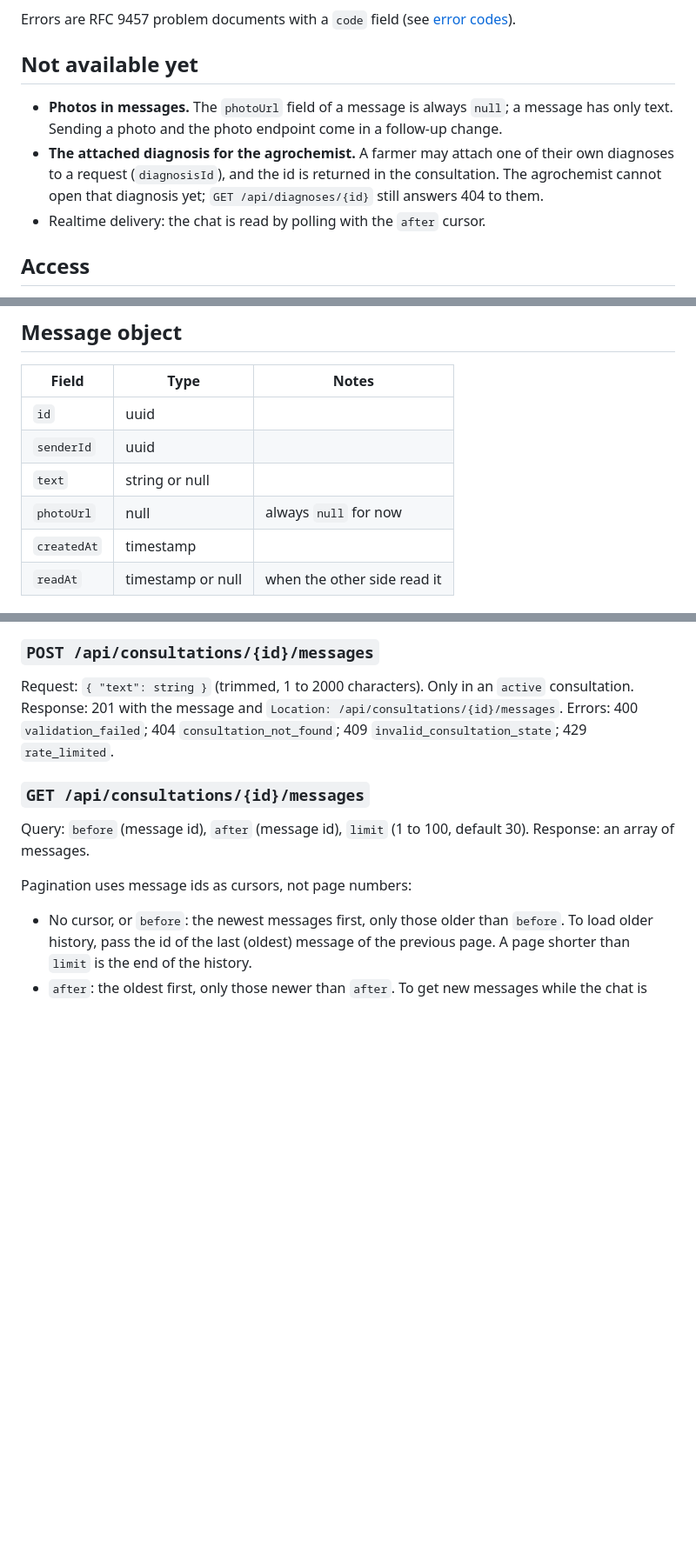
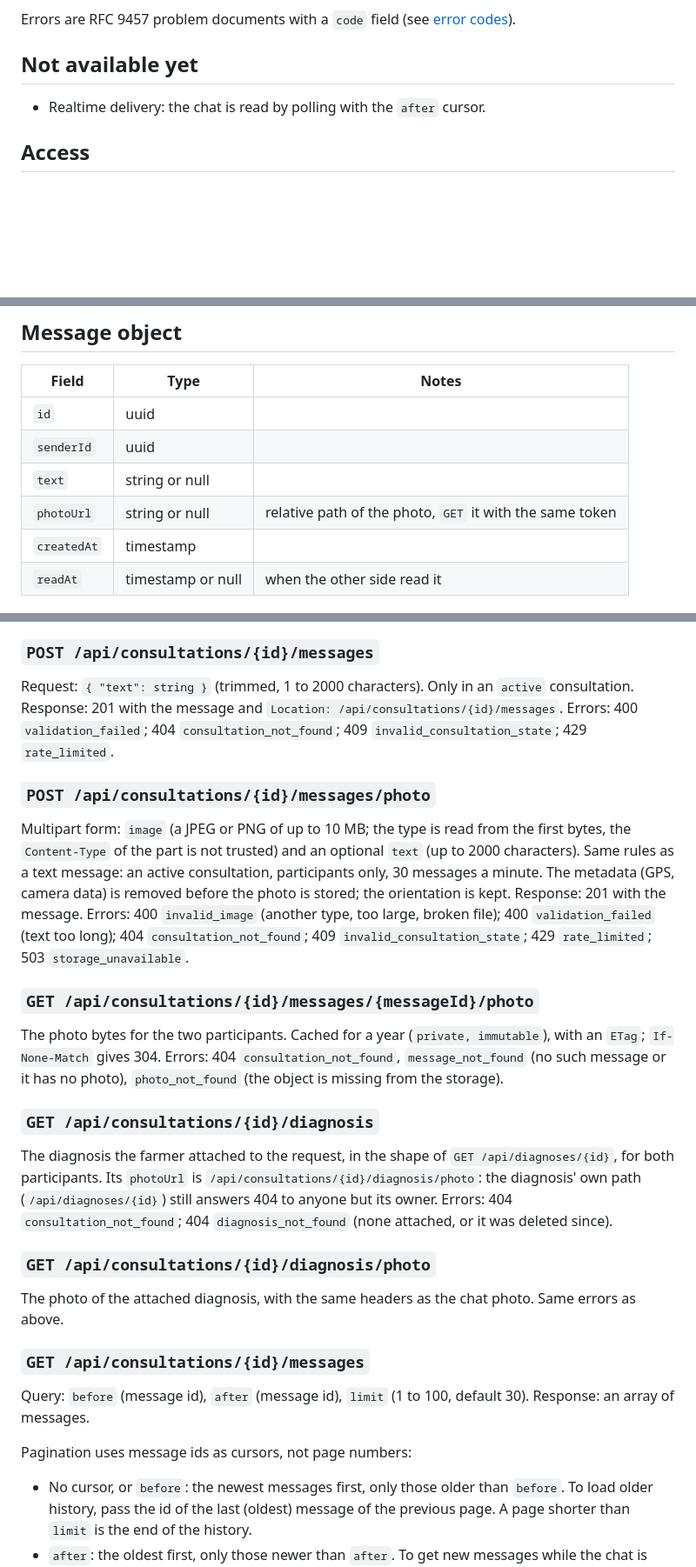
Before and after one commit to nurbolatdev/agroadvisor-kz, a Markdown page: docs/api/consultations.md, 3 parts joined by grey strips. Shown at 87% size. GitHub-like rendering; blank space fills up the shorter version.

Commit message:
docs(backend): describe consultation photos and the attached diagnosis

```diff
--- a/docs/api/consultations.md
+++ b/docs/api/consultations.md
@@ -6,8 +6,6 @@ Errors are RFC 9457 problem documents with a `code` field (see [error codes](#er
 
 ## Not available yet
 
-- **Photos in messages.** The `photoUrl` field of a message is always `null`; a message has only text. Sending a photo and the photo endpoint come in a follow-up change.
-- **The attached diagnosis for the agrochemist.** A farmer may attach one of their own diagnoses to a request (`diagnosisId`), and the id is returned in the consultation. The agrochemist cannot open that diagnosis yet; `GET /api/diagnoses/{id}` still answers 404 to them.
 - Realtime delivery: the chat is read by polling with the `after` cursor.
 
 ## Access
@@ -68,7 +66,7 @@ requested --close (farmer, withdrawal)--> closed
 | `id` | uuid | |
 | `senderId` | uuid | |
 | `text` | string or null | |
-| `photoUrl` | null | always `null` for now |
+| `photoUrl` | string or null | relative path of the photo, `GET` it with the same token |
 | `createdAt` | timestamp | |
 | `readAt` | timestamp or null | when the other side read it |
 
@@ -111,6 +109,23 @@ Request: `{ "text": string }` (trimmed, 1 to 2000 characters). Only in an `activ
 Response: 201 with the message and `Location: /api/consultations/{id}/messages`.
 Errors: 400 `validation_failed`; 404 `consultation_not_found`; 409 `invalid_consultation_state`; 429 `rate_limited`.
 
+### `POST /api/consultations/{id}/messages/photo`
+
+Multipart form: `image` (a JPEG or PNG of up to 10 MB; the type is read from the first bytes, the `Content-Type` of the part is not trusted) and an optional `text` (up to 2000 characters). Same rules as a text message: an active consultation, participants only, 30 messages a minute. The metadata (GPS, camera data) is removed before the photo is stored; the orientation is kept. Response: 201 with the message.
+Errors: 400 `invalid_image` (another type, too large, broken file); 400 `validation_failed` (text too long); 404 `consultation_not_found`; 409 `invalid_consultation_state`; 429 `rate_limited`; 503 `storage_unavailable`.
+
+### `GET /api/consultations/{id}/messages/{messageId}/photo`
+
+The photo bytes for the two participants. Cached for a year (`private, immutable`), with an `ETag`; `If-None-Match` gives 304. Errors: 404 `consultation_not_found`, `message_not_found` (no such message or it has no photo), `photo_not_found` (the object is missing from the storage).
+
+### `GET /api/consultations/{id}/diagnosis`
+
+The diagnosis the farmer attached to the request, in the shape of `GET /api/diagnoses/{id}`, for both participants. Its `photoUrl` is `/api/consultations/{id}/diagnosis/photo`: the diagnosis' own path (`/api/diagnoses/{id}`) still answers 404 to anyone but its owner. Errors: 404 `consultation_not_found`; 404 `diagnosis_not_found` (none attached, or it was deleted since).
+
+### `GET /api/consultations/{id}/diagnosis/photo`
+
+The photo of the attached diagnosis, with the same headers as the chat photo. Same errors as above.
+
 ### `GET /api/consultations/{id}/messages`
 
 Query: `before` (message id), `after` (message id), `limit` (1 to 100, default 30). Response: an array of messages.
```
Also changed, not shown: docs/diagrams/database-er.md (+1 -1 lines).
